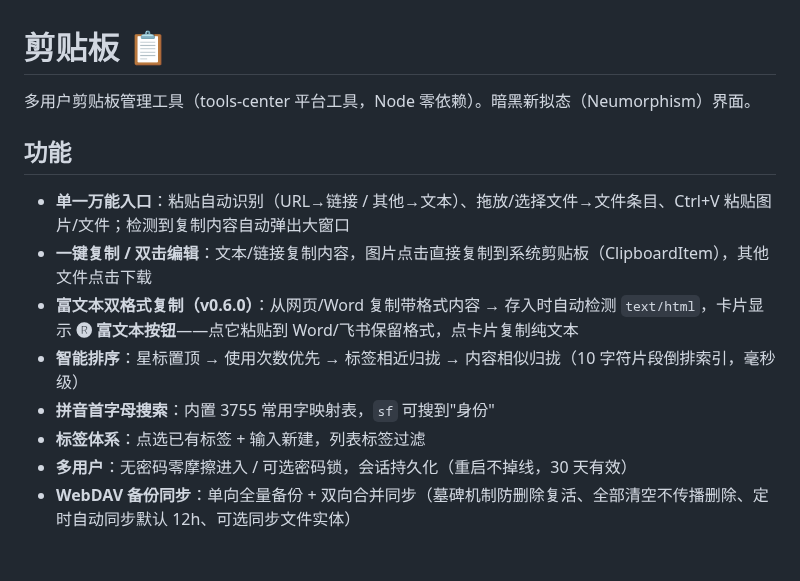
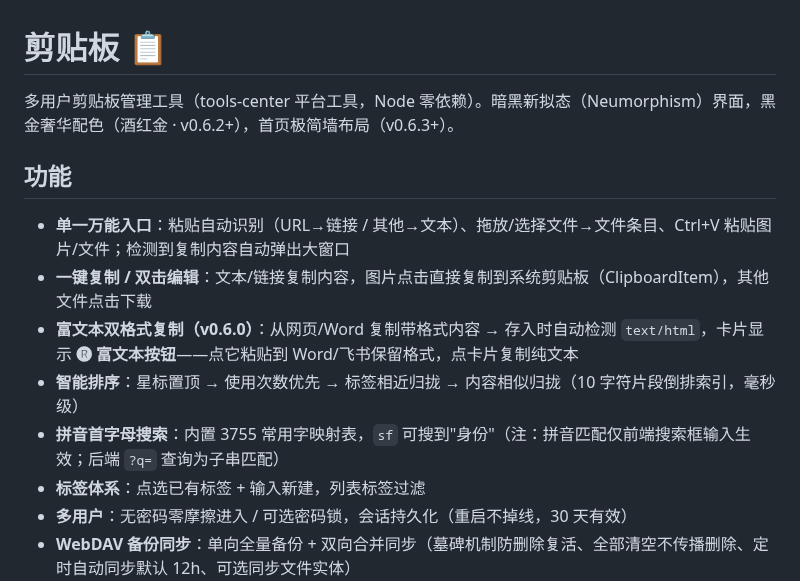
Before and after one commit to Simiely/clipboard-tool, a Markdown page: README.md, the part around the change. GitHub-like rendering; blank space fills up the shorter version.

```diff
--- a/README.md
+++ b/README.md
@@ -1,6 +1,6 @@
 # 剪贴板 📋
 
-多用户剪贴板管理工具（tools-center 平台工具，Node 零依赖）。暗黑新拟态（Neumorphism）界面。
+多用户剪贴板管理工具（tools-center 平台工具，Node 零依赖）。暗黑新拟态（Neumorphism）界面，黑金奢华配色（酒红金 · v0.6.2+），首页极简墙布局（v0.6.3+）。
 
 ## 功能
 
@@ -8,7 +8,7 @@
 - **一键复制 / 双击编辑**：文本/链接复制内容，图片点击直接复制到系统剪贴板（ClipboardItem），其他文件点击下载
 - **富文本双格式复制（v0.6.0）**：从网页/Word 复制带格式内容 → 存入时自动检测 `text/html`，卡片显示 **🅡 富文本按钮**——点它粘贴到 Word/飞书保留格式，点卡片复制纯文本
 - **智能排序**：星标置顶 → 使用次数优先 → 标签相近归拢 → 内容相似归拢（10 字符片段倒排索引，毫秒级）
-- **拼音首字母搜索**：内置 3755 常用字映射表，`sf` 可搜到"身份"
+- **拼音首字母搜索**：内置 3755 常用字映射表，`sf` 可搜到"身份"（注：拼音匹配仅前端搜索框输入生效；后端 `?q=` 查询为子串匹配）
 - **标签体系**：点选已有标签 + 输入新建，列表标签过滤
 - **多用户**：无密码零摩擦进入 / 可选密码锁，会话持久化（重启不掉线，30 天有效）
 - **WebDAV 备份同步**：单向全量备份 + 双向合并同步（墓碑机制防删除复活、全部清空不传播删除、定时自动同步默认 12h、可选同步文件实体）
```
